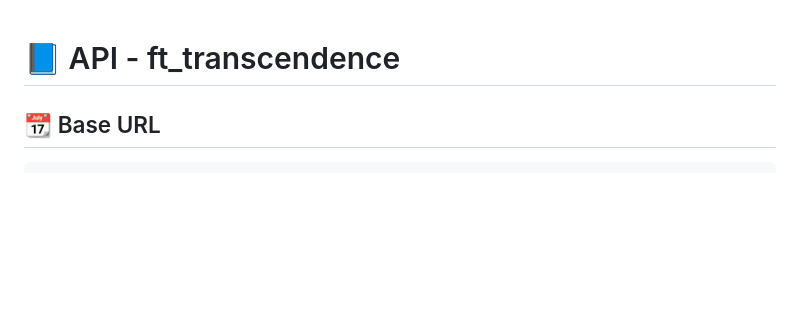
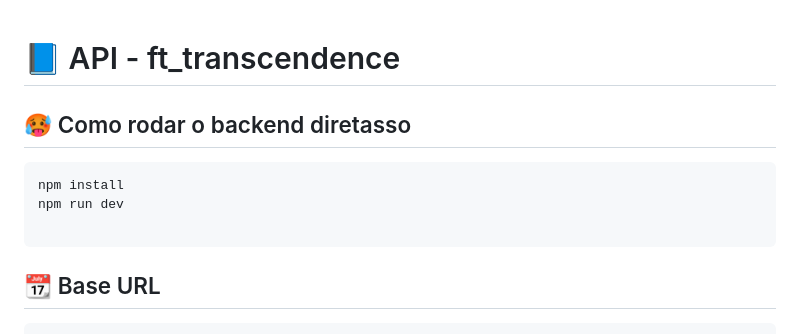
Before and after one commit to Matesant/ft_transcendence, a Markdown page: backend/README.md, the part around the change. Rendered like a GitHub page; blank space fills up the shorter version.

````diff
--- a/backend/README.md
+++ b/backend/README.md
@@ -1,4 +1,11 @@
 # 📘 API - ft\_transcendence
+
+## 🥵 Como rodar o backend diretasso
+```
+npm install
+npm run dev
+
+```
 
 ## 📆 Base URL
 
````
